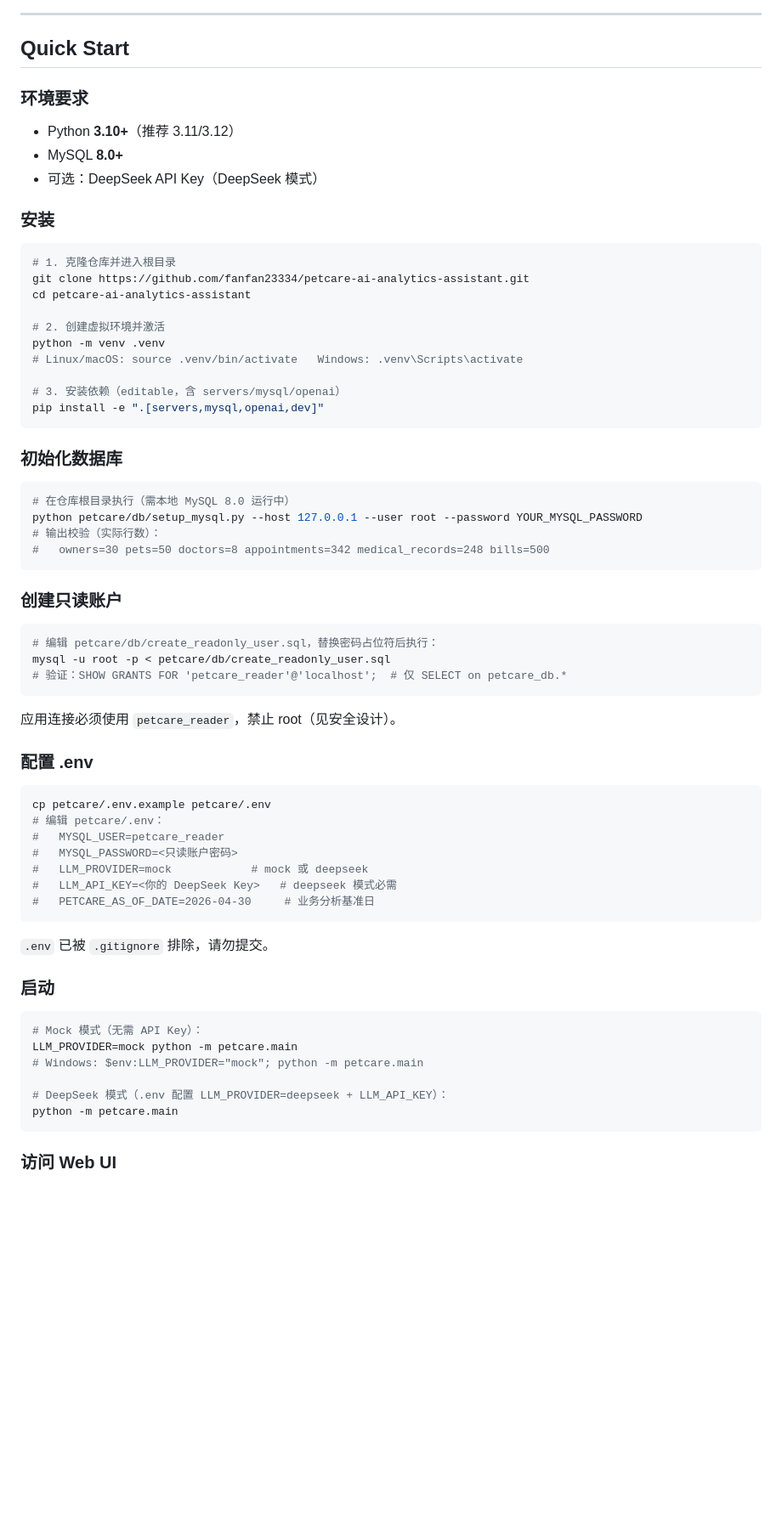
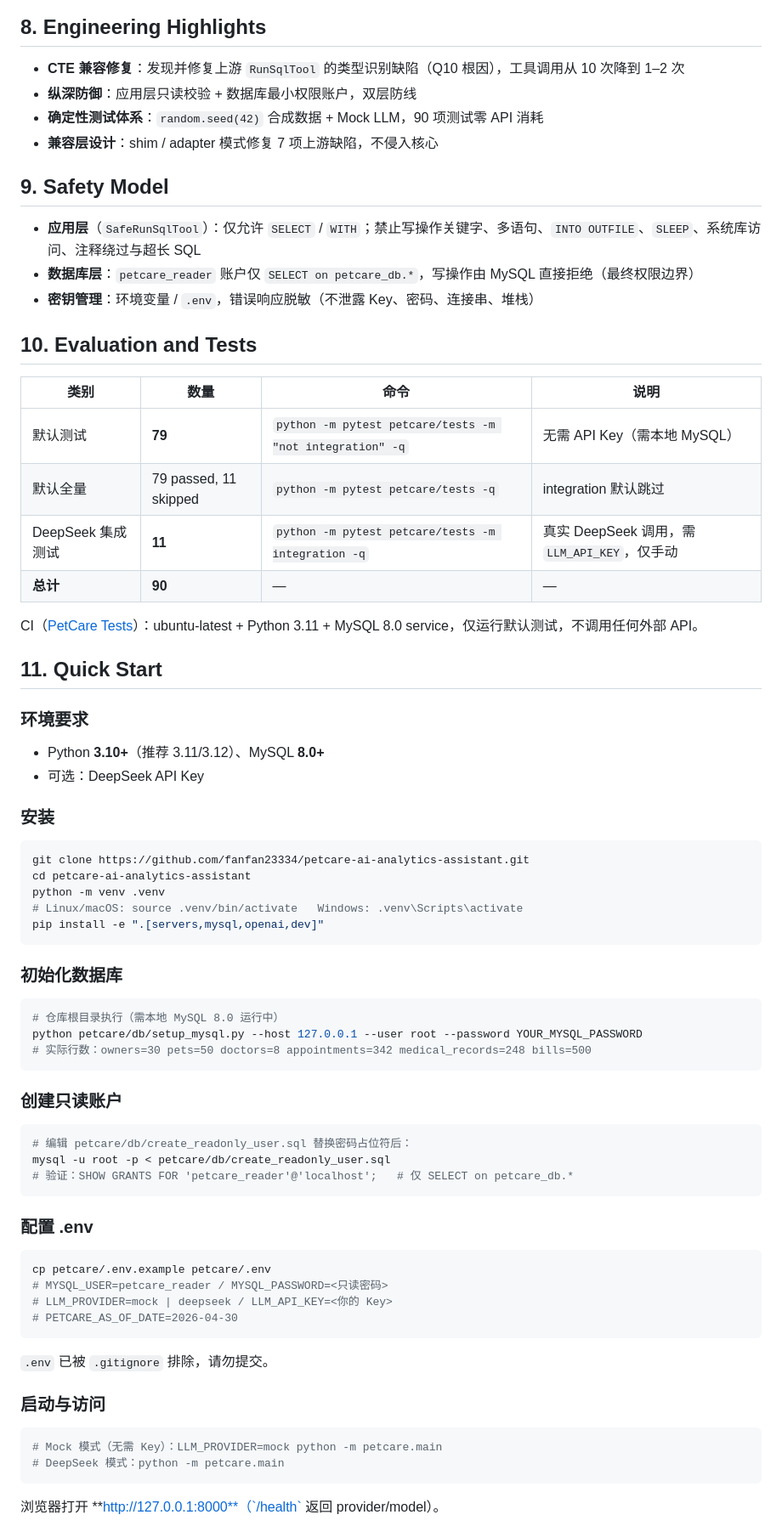
Before and after one commit to fanfan23334/petcare-ai-analytics-assistant, a Markdown page: README.md, the part around one of its changes. Shown at 85% size. GitHub-like rendering; blank space fills up the shorter version.

````diff
--- a/README.md
+++ b/README.md
@@ -74,73 +109,79 @@ flowchart TB
 ```
 
----
+## 8. Engineering Highlights
 
-## Quick Start
+- **CTE 兼容修复**：发现并修复上游 `RunSqlTool` 的类型识别缺陷（Q10 根因），工具调用从 10 次降到 1–2 次
+- **纵深防御**：应用层只读校验 + 数据库最小权限账户，双层防线
+- **确定性测试体系**：`random.seed(42)` 合成数据 + Mock LLM，90 项测试零 API 消耗
+- **兼容层设计**：shim / adapter 模式修复 7 项上游缺陷，不侵入核心
+
+## 9. Safety Model
+
+- **应用层**（`SafeRunSqlTool`）：仅允许 `SELECT` / `WITH`；禁止写操作关键字、多语句、`INTO OUTFILE`、`SLEEP`、系统库访问、注释绕过与超长 SQL
+- **数据库层**：`petcare_reader` 账户仅 `SELECT on petcare_db.*`，写操作由 MySQL 直接拒绝（最终权限边界）
+- **密钥管理**：环境变量 / `.env`，错误响应脱敏（不泄露 Key、密码、连接串、堆栈）
+
+## 10. Evaluation and Tests
+
+| 类别 | 数量 | 命令 | 说明 |
+|---|---|---|---|
+| 默认测试 | **79** | `python -m pytest petcare/tests -m "not integration" -q` | 无需 API Key（需本地 MySQL） |
+| 默认全量 | 79 passed, 11 skipped | `python -m pytest petcare/tests -q` | integration 默认跳过 |
+| DeepSeek 集成测试 | **11** | `python -m pytest petcare/tests -m integration -q` | 真实 DeepSeek 调用，需 `LLM_API_KEY`，仅手动 |
+| **总计** | **90** | — | — |
+
+CI（[PetCare Tests](https://github.com/fanfan23334/petcare-ai-analytics-assistant/actions/workflows/tests.yml)）：ubuntu-latest + Python 3.11 + MySQL 8.0 service，仅运行默认测试，不调用任何外部 API。
+
+## 11. Quick Start
 
 ### 环境要求
 
-- Python **3.10+**（推荐 3.11/3.12）
-- MySQL **8.0+**
-- 可选：DeepSeek API Key（DeepSeek 模式）
+- Python **3.10+**（推荐 3.11/3.12）、MySQL **8.0+**
+- 可选：DeepSeek API Key
 
 ### 安装
 
 ```bash
-# 1. 克隆仓库并进入根目录
 git clone https://github.com/fanfan23334/petcare-ai-analytics-assistant.git
 cd petcare-ai-analytics-assistant
-
-# 2. 创建虚拟环境并激活
 python -m venv .venv
 # Linux/macOS: source .venv/bin/activate   Windows: .venv\Scripts\activate
-
-# 3. 安装依赖（editable，含 servers/mysql/openai）
 pip install -e ".[servers,mysql,openai,dev]"
 ```
 
 ### 初始化数据库
 
 ```bash
-# 在仓库根目录执行（需本地 MySQL 8.0 运行中）
+# 仓库根目录执行（需本地 MySQL 8.0 运行中）
 python petcare/db/setup_mysql.py --host 127.0.0.1 --user root --password YOUR_MYSQL_PASSWORD
-# 输出校验（实际行数）：
-#   owners=30 pets=50 doctors=8 appointments=342 medical_records=248 bills=500
+# 实际行数：owners=30 pets=50 doctors=8 appointments=342 medical_records=248 bills=500
 ```
 
 ### 创建只读账户
 
 ```bash
-# 编辑 petcare/db/create_readonly_user.sql，替换密码占位符后执行：
+# 编辑 petcare/db/create_readonly_user.sql 替换密码占位符后：
 mysql -u root -p < petcare/db/create_readonly_user.sql
-# 验证：SHOW GRANTS FOR 'petcare_reader'@'localhost';  # 仅 SELECT on petcare_db.*
+# 验证：SHOW GRANTS FOR 'petcare_reader'@'localhost';   # 仅 SELECT on petcare_db.*
 ```
-
-应用连接必须使用 `petcare_reader`，禁止 root（见安全设计）。
 
 ### 配置 .env
 
 ```bash
 cp petcare/.env.example petcare/.env
-# 编辑 petcare/.env：
-#   MYSQL_USER=petcare_reader
-#   MYSQL_PASSWORD=<只读账户密码>
-#   LLM_PROVIDER=mock            # mock 或 deepseek
-#   LLM_API_KEY=<你的 DeepSeek Key>   # deepseek 模式必需
-#   PETCARE_AS_OF_DATE=2026-04-30     # 业务分析基准日
+# MYSQL_USER=petcare_reader / MYSQL_PASSWORD=<只读密码>
+# LLM_PROVIDER=mock | deepseek / LLM_API_KEY=<你的 Key>
+# PETCARE_AS_OF_DATE=2026-04-30
 ```
 
 `.env` 已被 `.gitignore` 排除，请勿提交。
 
-### 启动
+### 启动与访问
 
 ```bash
-# Mock 模式（无需 API Key）：
-LLM_PROVIDER=mock python -m petcare.main
-# Windows: $env:LLM_PROVIDER="mock"; python -m petcare.main
-
-# DeepSeek 模式（.env 配置 LLM_PROVIDER=deepseek + LLM_API_KEY）：
-python -m petcare.main
+# Mock 模式（无需 Key）：LLM_PROVIDER=mock python -m petcare.main
+# DeepSeek 模式：python -m petcare.main
 ```
 
-### 访问 Web UI
+浏览器打开 **http://127.0.0.1:8000**（`/health` 返回 provider/model）。
 
````
Also changed, not shown: other parts of README.md (+98 -83 lines), README_EN.md (+37 -25 lines), docs/assets/petcare-hero.png (added), docs/assets/petcare-query-result.png (added).
